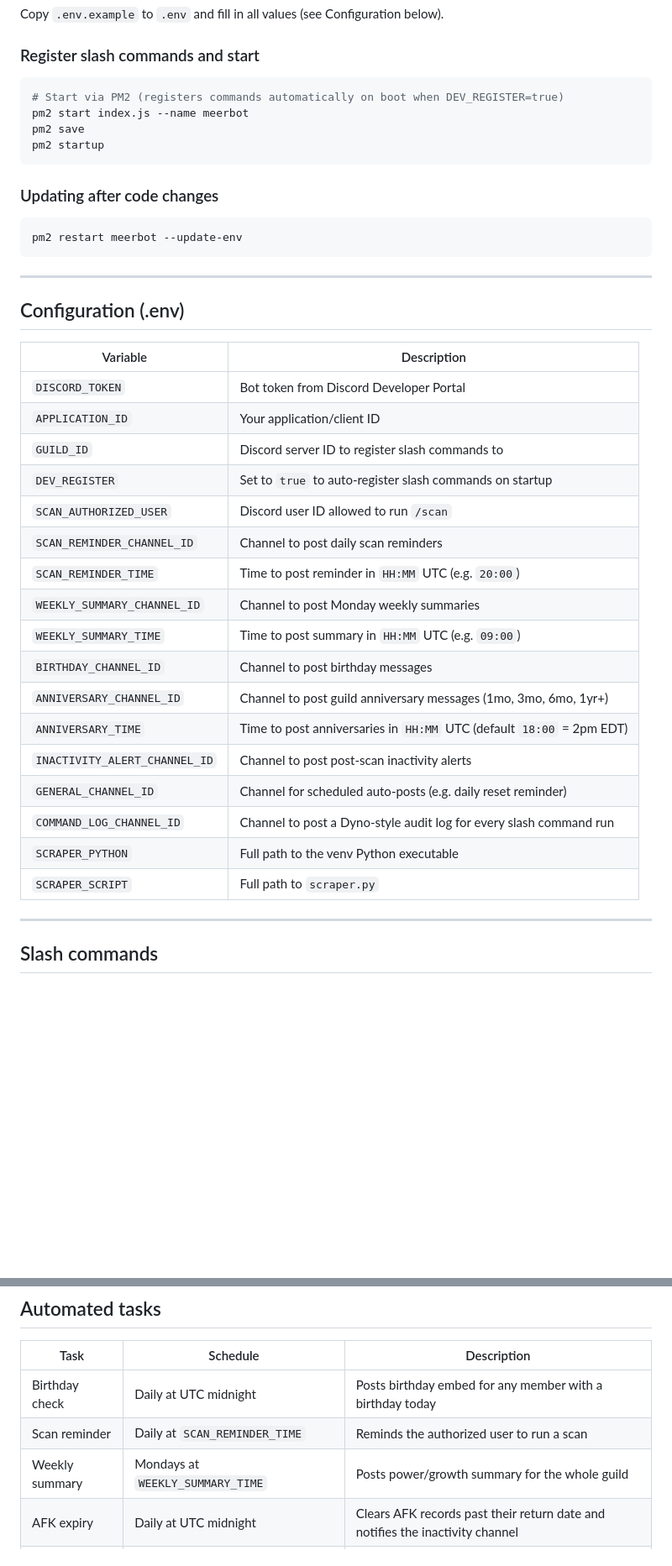
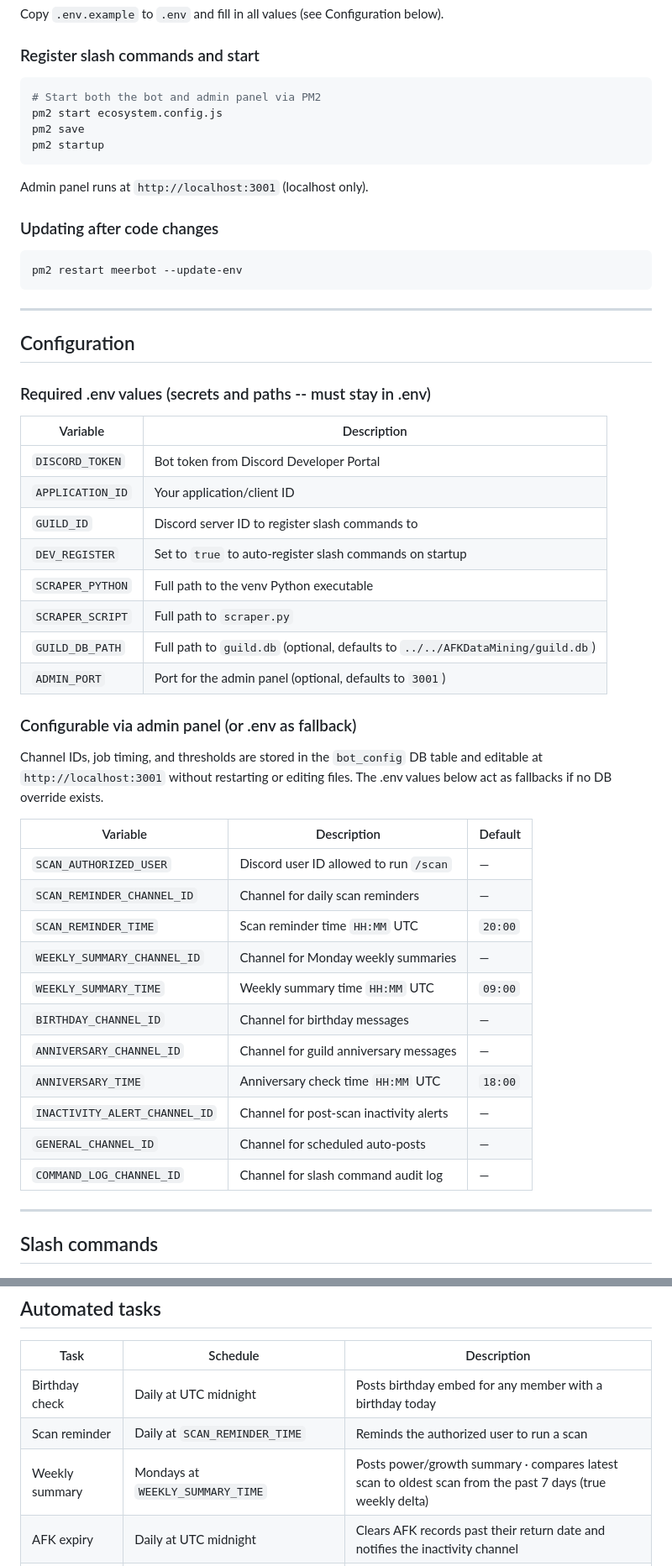
Before and after one commit to crysallis/MeerBot, a Markdown page: README.md, 2 parts joined by grey strips. Shown at 84% size. Drawn GitHub-style; blank space fills up the shorter version.

````diff
--- a/README.md
+++ b/README.md
@@ -24,11 +24,13 @@ Copy `.env.example` to `.env` and fill in all values (see Configuration below).
 ### Register slash commands and start
 
 ```powershell
-# Start via PM2 (registers commands automatically on boot when DEV_REGISTER=true)
-pm2 start index.js --name meerbot
+# Start both the bot and admin panel via PM2
+pm2 start ecosystem.config.js
 pm2 save
 pm2 startup
 ```
+
+Admin panel runs at `http://localhost:3001` (localhost only).
 
 ### Updating after code changes
 
@@ -38,7 +40,9 @@ pm2 restart meerbot --update-env
 
 ---
 
-## Configuration (.env)
+## Configuration
+
+### Required .env values (secrets and paths -- must stay in .env)
 
 | Variable | Description |
 |---|---|
@@ -46,19 +50,28 @@ pm2 restart meerbot --update-env
 | `APPLICATION_ID` | Your application/client ID |
 | `GUILD_ID` | Discord server ID to register slash commands to |
 | `DEV_REGISTER` | Set to `true` to auto-register slash commands on startup |
-| `SCAN_AUTHORIZED_USER` | Discord user ID allowed to run `/scan` |
-| `SCAN_REMINDER_CHANNEL_ID` | Channel to post daily scan reminders |
-| `SCAN_REMINDER_TIME` | Time to post reminder in `HH:MM` UTC (e.g. `20:00`) |
-| `WEEKLY_SUMMARY_CHANNEL_ID` | Channel to post Monday weekly summaries |
-| `WEEKLY_SUMMARY_TIME` | Time to post summary in `HH:MM` UTC (e.g. `09:00`) |
-| `BIRTHDAY_CHANNEL_ID` | Channel to post birthday messages |
-| `ANNIVERSARY_CHANNEL_ID` | Channel to post guild anniversary messages (1mo, 3mo, 6mo, 1yr+) |
-| `ANNIVERSARY_TIME` | Time to post anniversaries in `HH:MM` UTC (default `18:00` = 2pm EDT) |
-| `INACTIVITY_ALERT_CHANNEL_ID` | Channel to post post-scan inactivity alerts |
-| `GENERAL_CHANNEL_ID` | Channel for scheduled auto-posts (e.g. daily reset reminder) |
-| `COMMAND_LOG_CHANNEL_ID` | Channel to post a Dyno-style audit log for every slash command run |
 | `SCRAPER_PYTHON` | Full path to the venv Python executable |
 | `SCRAPER_SCRIPT` | Full path to `scraper.py` |
+| `GUILD_DB_PATH` | Full path to `guild.db` (optional, defaults to `../../AFKDataMining/guild.db`) |
+| `ADMIN_PORT` | Port for the admin panel (optional, defaults to `3001`) |
+
+### Configurable via admin panel (or .env as fallback)
+
+Channel IDs, job timing, and thresholds are stored in the `bot_config` DB table and editable at `http://localhost:3001` without restarting or editing files. The .env values below act as fallbacks if no DB override exists.
+
+| Variable | Description | Default |
+|---|---|---|
+| `SCAN_AUTHORIZED_USER` | Discord user ID allowed to run `/scan` | — |
+| `SCAN_REMINDER_CHANNEL_ID` | Channel for daily scan reminders | — |
+| `SCAN_REMINDER_TIME` | Scan reminder time `HH:MM` UTC | `20:00` |
+| `WEEKLY_SUMMARY_CHANNEL_ID` | Channel for Monday weekly summaries | — |
+| `WEEKLY_SUMMARY_TIME` | Weekly summary time `HH:MM` UTC | `09:00` |
+| `BIRTHDAY_CHANNEL_ID` | Channel for birthday messages | — |
+| `ANNIVERSARY_CHANNEL_ID` | Channel for guild anniversary messages | — |
+| `ANNIVERSARY_TIME` | Anniversary check time `HH:MM` UTC | `18:00` |
+| `INACTIVITY_ALERT_CHANNEL_ID` | Channel for post-scan inactivity alerts | — |
+| `GENERAL_CHANNEL_ID` | Channel for scheduled auto-posts | — |
+| `COMMAND_LOG_CHANNEL_ID` | Channel for slash command audit log | — |
 
 ---
 
@@ -118,7 +131,7 @@ List commands show badges inline with member names:
 |---|---|---|
 | Birthday check | Daily at UTC midnight | Posts birthday embed for any member with a birthday today |
 | Scan reminder | Daily at `SCAN_REMINDER_TIME` | Reminds the authorized user to run a scan |
-| Weekly summary | Mondays at `WEEKLY_SUMMARY_TIME` | Posts power/growth summary for the whole guild |
+| Weekly summary | Mondays at `WEEKLY_SUMMARY_TIME` | Posts power/growth summary · compares latest scan to oldest scan from the past 7 days (true weekly delta) |
 | AFK expiry | Daily at UTC midnight | Clears AFK records past their return date and notifies the inactivity channel |
 | Anniversary check | Daily at `ANNIVERSARY_TIME` UTC | Posts 1mo/3mo/6mo/yearly guild anniversaries for active members |
 | Scheduled messages | Per entry in `utils/scheduledMessages.js` | Date-deduped auto-posts (e.g. daily reset reminder at 00:00 UTC). Includes startup catch-up and late-footer if fired late |
````
Also changed, not shown: other parts of README.md (+7 -1 lines), ARCHITECTURE.md (+59 -6 lines).
